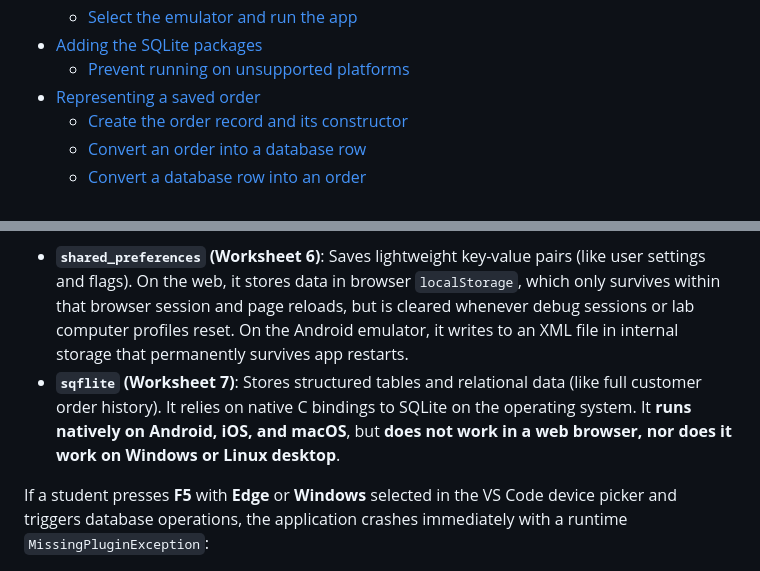
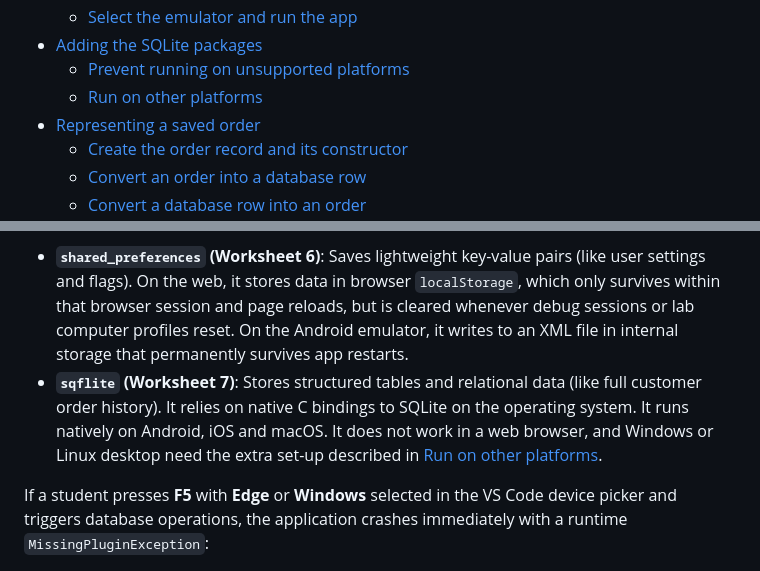
Before and after one commit to manighahrmani/sandwich_shop, a Markdown page: worksheet-7.md, 2 parts joined by grey strips. Drawn GitHub-style.

```diff
--- a/worksheet-7.md
+++ b/worksheet-7.md
@@ -14,6 +14,7 @@
   - [Select the emulator and run the app](#select-the-emulator-and-run-the-app)
 - [Adding the SQLite packages](#adding-the-sqlite-packages)
   - [Prevent running on unsupported platforms](#prevent-running-on-unsupported-platforms)
+  - [Run on other platforms](#run-on-other-platforms)
 - [Representing a saved order](#representing-a-saved-order)
   - [Create the order record and its constructor](#create-the-order-record-and-its-constructor)
   - [Convert an order into a database row](#convert-an-order-into-a-database-row)
@@ -167,7 +168,7 @@ Up until Worksheet 6, you tested and ran your Flutter applications inside a web
 In Worksheet 7, we introduce local database persistence using the **`sqflite`** package. Here is how persistence and execution differ between the two mechanisms:
 
 - **`shared_preferences` (Worksheet 6)**: Saves lightweight key-value pairs (like user settings and flags). On the web, it stores data in browser `localStorage`, which only survives within that browser session and page reloads, but is cleared whenever debug sessions or lab computer profiles reset. On the Android emulator, it writes to an XML file in internal storage that permanently survives app restarts.
-- **`sqflite` (Worksheet 7)**: Stores structured tables and relational data (like full customer order history). It relies on native C bindings to SQLite on the operating system. It **runs natively on Android, iOS, and macOS**, but **does not work in a web browser, nor does it work on Windows or Linux desktop**.
+- **`sqflite` (Worksheet 7)**: Stores structured tables and relational data (like full customer order history). It relies on native C bindings to SQLite on the operating system. It runs natively on Android, iOS and macOS. It does not work in a web browser, and Windows or Linux desktop need the extra set-up described in [Run on other platforms](#run-on-other-platforms).
 
 If a student presses **F5** with **Edge** or **Windows** selected in the VS Code device picker and triggers database operations, the application crashes immediately with a runtime `MissingPluginException`:
 > `MissingPluginException: No implementation found for method openDatabase on channel com.tekartik.sqflite`
```
Also changed, not shown: other parts of worksheet-7.md (+63 -16 lines).
